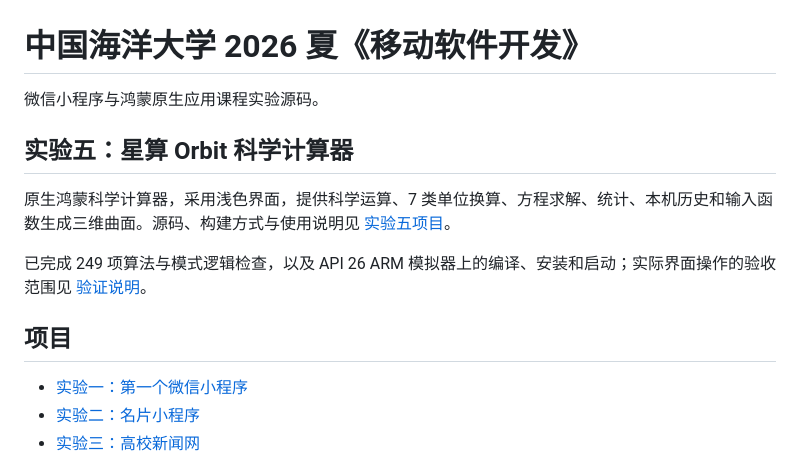
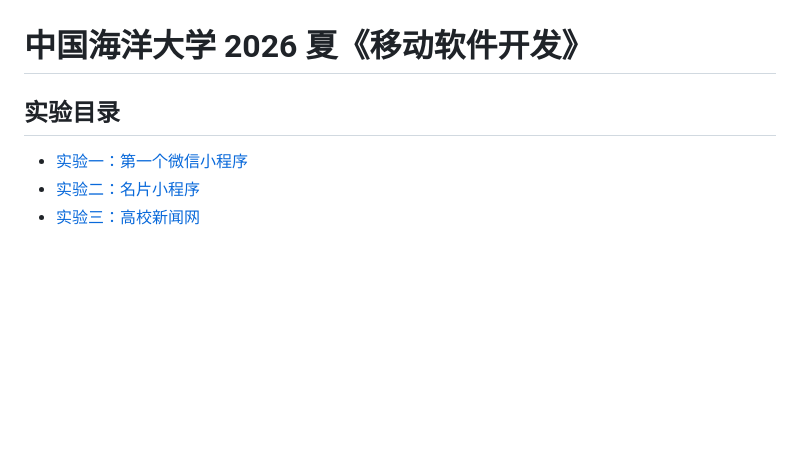
Before and after one commit to SeanYuanWSY/ouc-mobile-software-development-2026-summer, a Markdown page: README.md, the part around the change. GitHub-like rendering; blank space fills up the shorter version.

Commit message:
docs: simplify course README introduction

```diff
--- a/README.md
+++ b/README.md
@@ -1,14 +1,6 @@
 # 中国海洋大学 2026 夏《移动软件开发》
 
-微信小程序与鸿蒙原生应用课程实验源码。
-
-## 实验五：星算 Orbit 科学计算器
-
-原生鸿蒙科学计算器，采用浅色界面，提供科学运算、7 类单位换算、方程求解、统计、本机历史和输入函数生成三维曲面。源码、构建方式与使用说明见 [实验五项目](lab05-harmonyos-calculator/)。
-
-已完成 249 项算法与模式逻辑检查，以及 API 26 ARM 模拟器上的编译、安装和启动；实际界面操作的验收范围见 [验证说明](lab05-harmonyos-calculator/docs/VALIDATION.md)。
-
-## 项目
+## 实验目录
 
 - [实验一：第一个微信小程序](lab01-hello-miniprogram/)
 - [实验二：名片小程序](lab02-business-card-miniprogram/)
```
